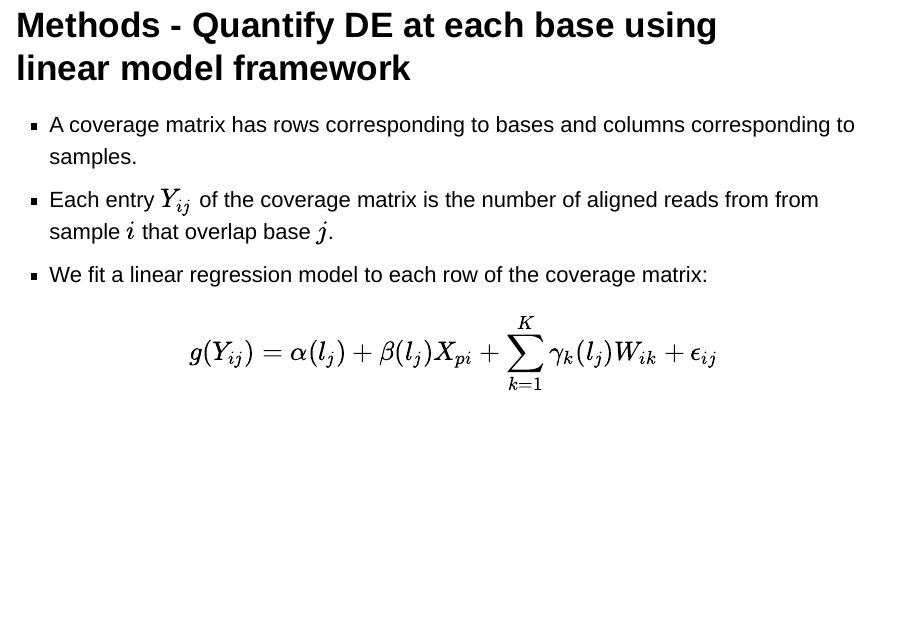
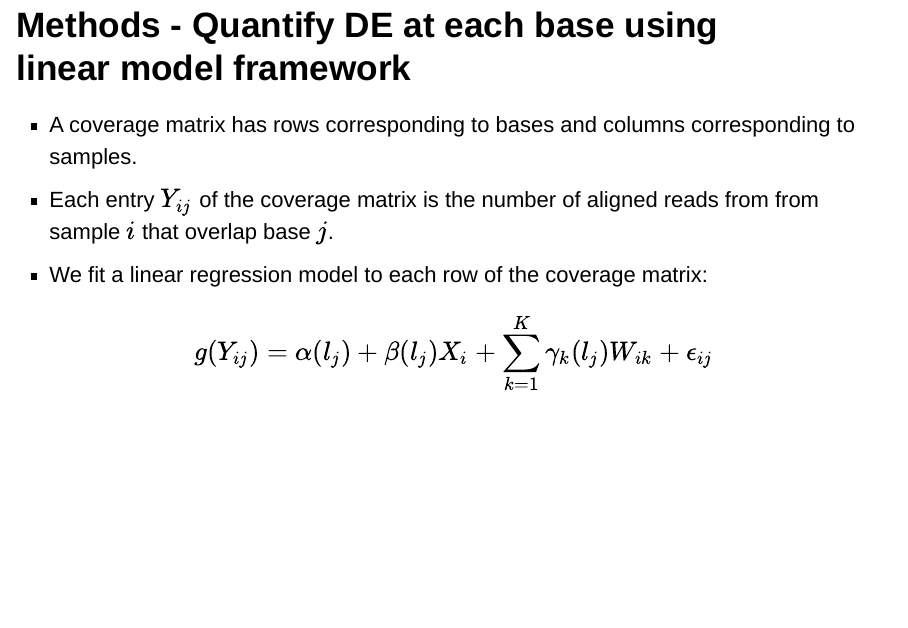
Before and after one commit to kegrinde/BIOST_578_Final_Project_Group_3, an R Markdown document (Final_Presentation.Rmd): page 5 of 16. Rendered offline with R 4.5, knitr and Pandoc, with nearby package versions; drawn as Slidy slides in place of the format the file asks for.

Commit message:
Minor changes.

```diff
--- a/Final_Presentation.Rmd
+++ b/Final_Presentation.Rmd
@@ -30,7 +30,7 @@ Outline of talk:
 ## Methods - Quantify DE at each base using linear model framework
 - A coverage matrix has rows corresponding to bases and columns corresponding to samples.
 - Each entry $Y_{ij}$ of the coverage matrix is the number of aligned reads from from sample $i$ that overlap base $j$.
-- We fit a linear regression model to each row of the coverage matrix: $$g(Y_{ij}) = \alpha(l_j) + \beta(l_j)X_{pi} + \sum_{k=1}^K \gamma_k(l_j)W_{ik} + \epsilon_{ij}$$
+- We fit a linear regression model to each row of the coverage matrix: $$g(Y_{ij}) = \alpha(l_j) + \beta(l_j)X_i + \sum_{k=1}^K \gamma_k(l_j)W_{ik} + \epsilon_{ij}$$
 
 
 ## Methods - Quantify DE at each base using linear model framework (cont.)
```
